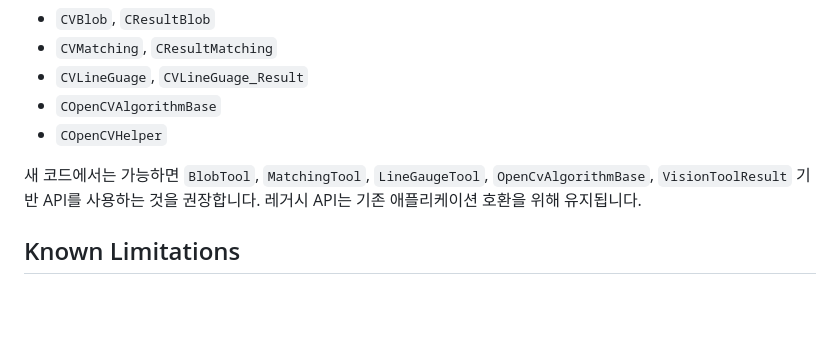
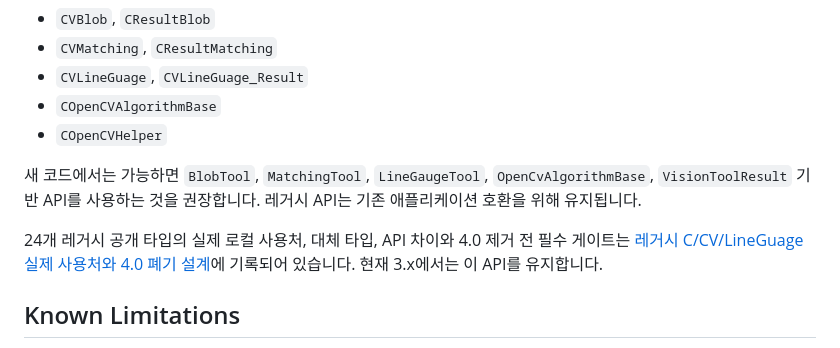
Before and after one commit to Noah8218/Library-Noah, a Markdown page: README.md, the part around the change. GitHub-like rendering; blank space fills up the shorter version.

Commit message:
docs: design legacy API removal gates

```diff
--- a/README.md
+++ b/README.md
@@ -943,6 +943,9 @@ ROI의 폭 또는 높이가 0인 경우 Tool에 따라 전체 이미지로 대
 
 새 코드에서는 가능하면 `BlobTool`, `MatchingTool`, `LineGaugeTool`, `OpenCvAlgorithmBase`, `VisionToolResult` 기반 API를 사용하는 것을 권장합니다. 레거시 API는 기존 애플리케이션 호환을 위해 유지됩니다.
 
+24개 레거시 공개 타입의 실제 로컬 사용처, 대체 타입, API 차이와 4.0 제거 전 필수
+게이트는 [레거시 C/CV/LineGuage 실제 사용처와 4.0 폐기 설계](docs/LEGACY_C_CV_LINEGUAGE_V4_REMOVAL_PLAN_20260805.md)에 기록되어 있습니다. 현재 3.x에서는 이 API를 유지합니다.
+
 ## Known Limitations
 
 - Windows x64 환경을 우선 지원합니다. `OpenCvSharpExtern.dll`은 `runtimes/win-x64/native` 경로로 패키징됩니다.
```
Also changed, not shown: docs/LEGACY_C_CV_LINEGUAGE_V4_REMOVAL_PLAN_20260805.md (added, +225 -0 lines), docs/OPENVISIONLAB_VISION_SDK_IDENTITY_AND_V3_MIGRATION_PLAN_20260805.md (+17 -0 lines).
